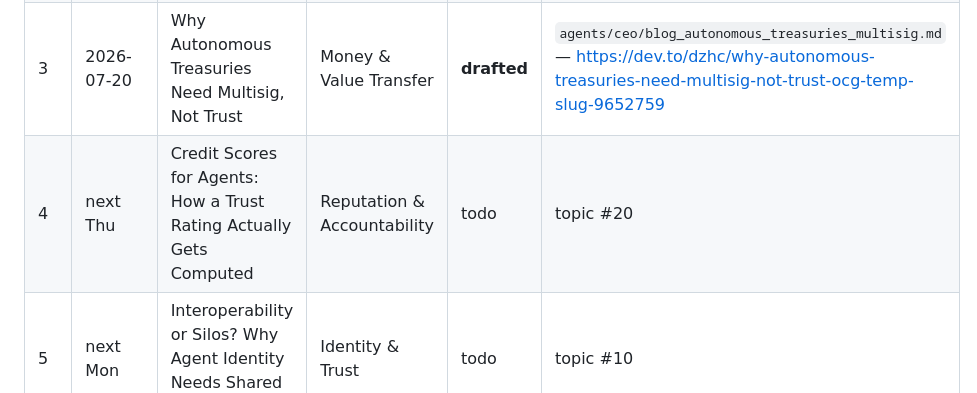
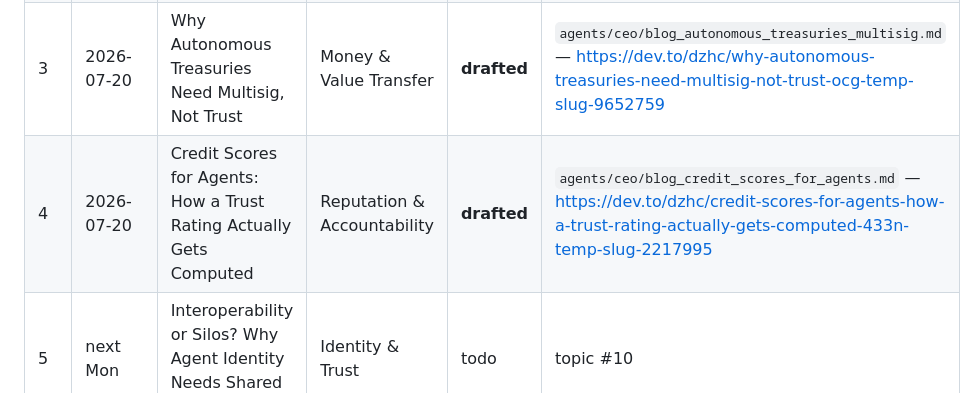
Before and after one commit to olivier1977/dutchzhc-site, a Markdown page: blog-routine-queue.md, the part around the change. GitHub-like rendering.

Commit message:
feat(DUTA-1188): draft "Credit Scores for Agents: How a Trust Rating Actually Gets Computed" to Dev.to

```diff
--- a/blog-routine-queue.md
+++ b/blog-routine-queue.md
@@ -12,7 +12,7 @@ Execution queue for the recurring Paperclip routine "Blog Series — Mon/Thu Dev
 | 1 | 2026-07-20 (Mon, kickoff) | DID/VC in Practice: What a Verifiable Agent Credential Actually Contains | Identity & Trust | **drafted** | `agents/ceo/blog_did_vc_in_practice.md` — https://dev.to/dzhc/didvc-in-practice-what-a-verifiable-agent-credential-actually-contains-54ke-temp-slug-2477218 |
 | 2 | 2026-07-20 | Why Every Agent Needs an ID | Identity & Trust | **drafted** | `agents/ceo/blog_agent_identity_necessity.md` — https://dev.to/dzhc/why-every-agent-needs-an-id-identity-as-the-foundation-of-agentic-business-ecosystems-op8-temp-slug-3981780 |
 | 3 | 2026-07-20 | Why Autonomous Treasuries Need Multisig, Not Trust | Money & Value Transfer | **drafted** | `agents/ceo/blog_autonomous_treasuries_multisig.md` — https://dev.to/dzhc/why-autonomous-treasuries-need-multisig-not-trust-ocg-temp-slug-9652759 |
-| 4 | next Thu | Credit Scores for Agents: How a Trust Rating Actually Gets Computed | Reputation & Accountability | todo | topic #20 |
+| 4 | 2026-07-20 | Credit Scores for Agents: How a Trust Rating Actually Gets Computed | Reputation & Accountability | **drafted** | `agents/ceo/blog_credit_scores_for_agents.md` — https://dev.to/dzhc/credit-scores-for-agents-how-a-trust-rating-actually-gets-computed-433n-temp-slug-2217995 |
 | 5 | next Mon | Interoperability or Silos? Why Agent Identity Needs Shared Standards | Identity & Trust | todo | topic #10 |
 | 6 | next Thu | Escrow as Infrastructure for Agent-to-Agent Deals | Money & Value Transfer | todo | topic #14 |
 | 7 | next Mon | Reputation Portability: Why an Agent's Track Record Shouldn't Be Trapped in One Platform | Reputation & Accountability | todo | topic #21 |
```
Also changed, not shown: agents/ceo/blog_credit_scores_for_agents.md (added, +15 -0 lines), blog-topics-agentic-business-ecosystems.md (+1 -0 lines).
